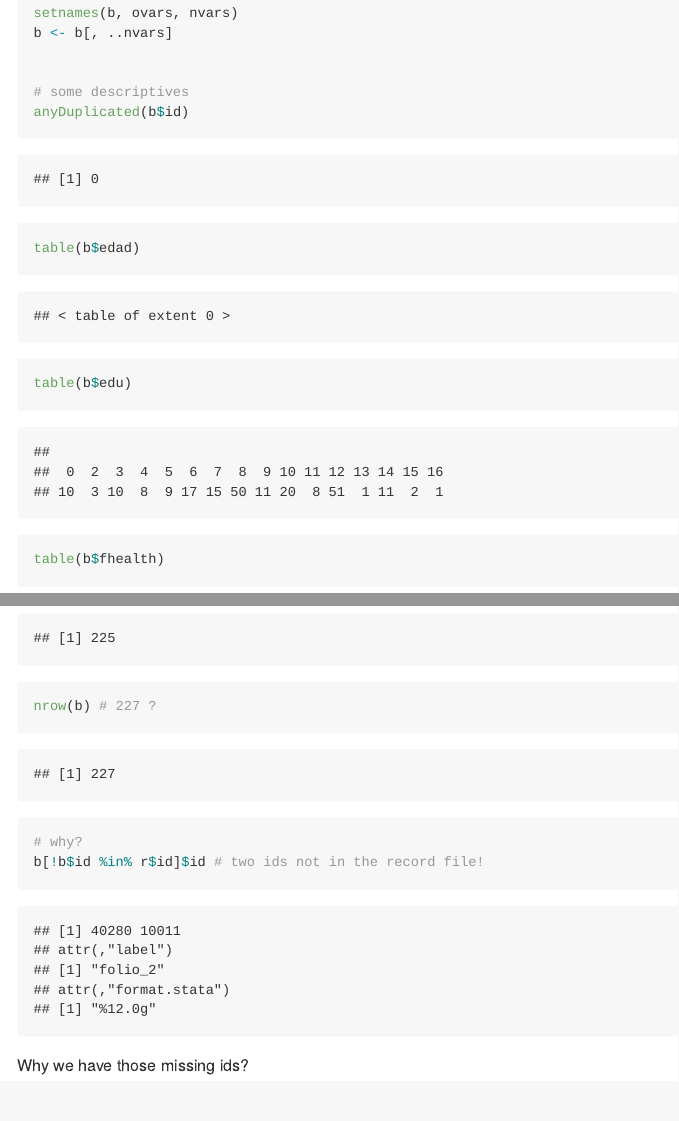
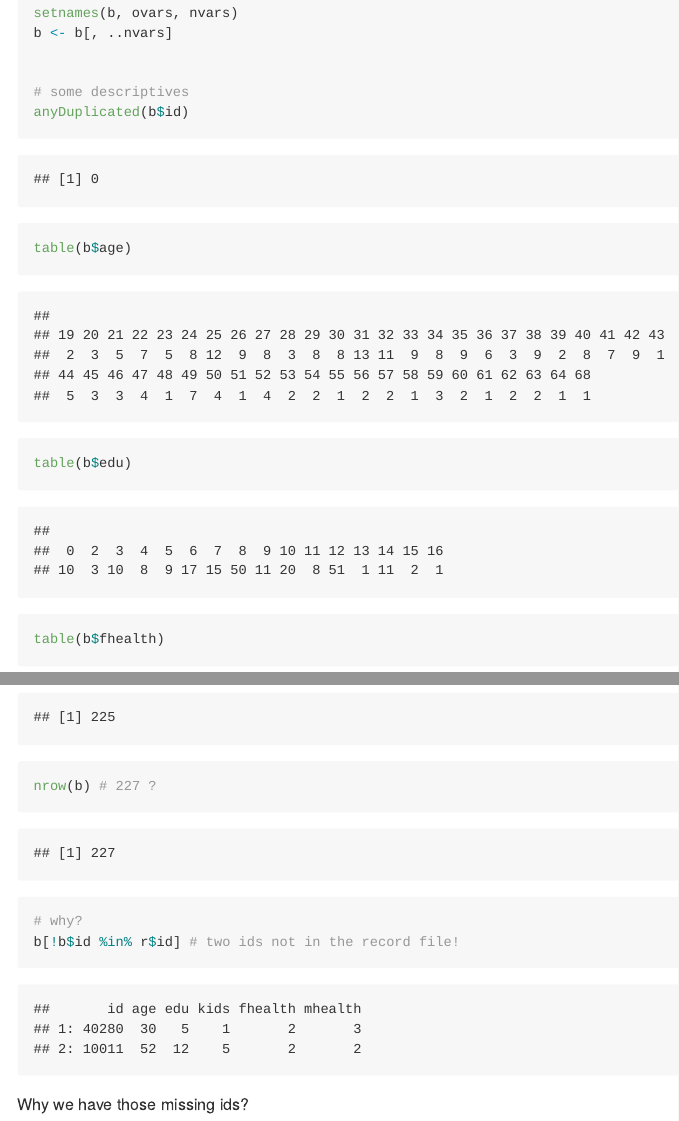
Before and after one commit to sdaza/reentry-chile, an R Markdown document (reports/predicting_attrition.Rmd): the page in a window 1100 px wide, from 400 px down, and a second part further down, joined at a grey line. The pictures show the output file reports/predicting_attrition.md that the author committed with the source, drawn offline in the style of GitHub; long lines of code are wrapped.

Commit message:
update reports

````diff
--- a/reports/predicting_attrition.Rmd
+++ b/reports/predicting_attrition.Rmd
@@ -68,7 +68,7 @@ b <- b[, ..nvars]
 
 # some descriptives
 anyDuplicated(b$id)
-table(b$edad)
+table(b$age)
 table(b$edu)
 table(b$fhealth)
 table(b$mhealth)
@@ -95,7 +95,7 @@ nrow(r)
 nrow(b) # 227 ?
 
 # why?
-b[!b$id %in% r$id]$id # two ids not in the record file!
+b[!b$id %in% r$id] # two ids not in the record file!
 
 ```
 
````
Also changed, not shown: reports/predicting_attrition.md.
